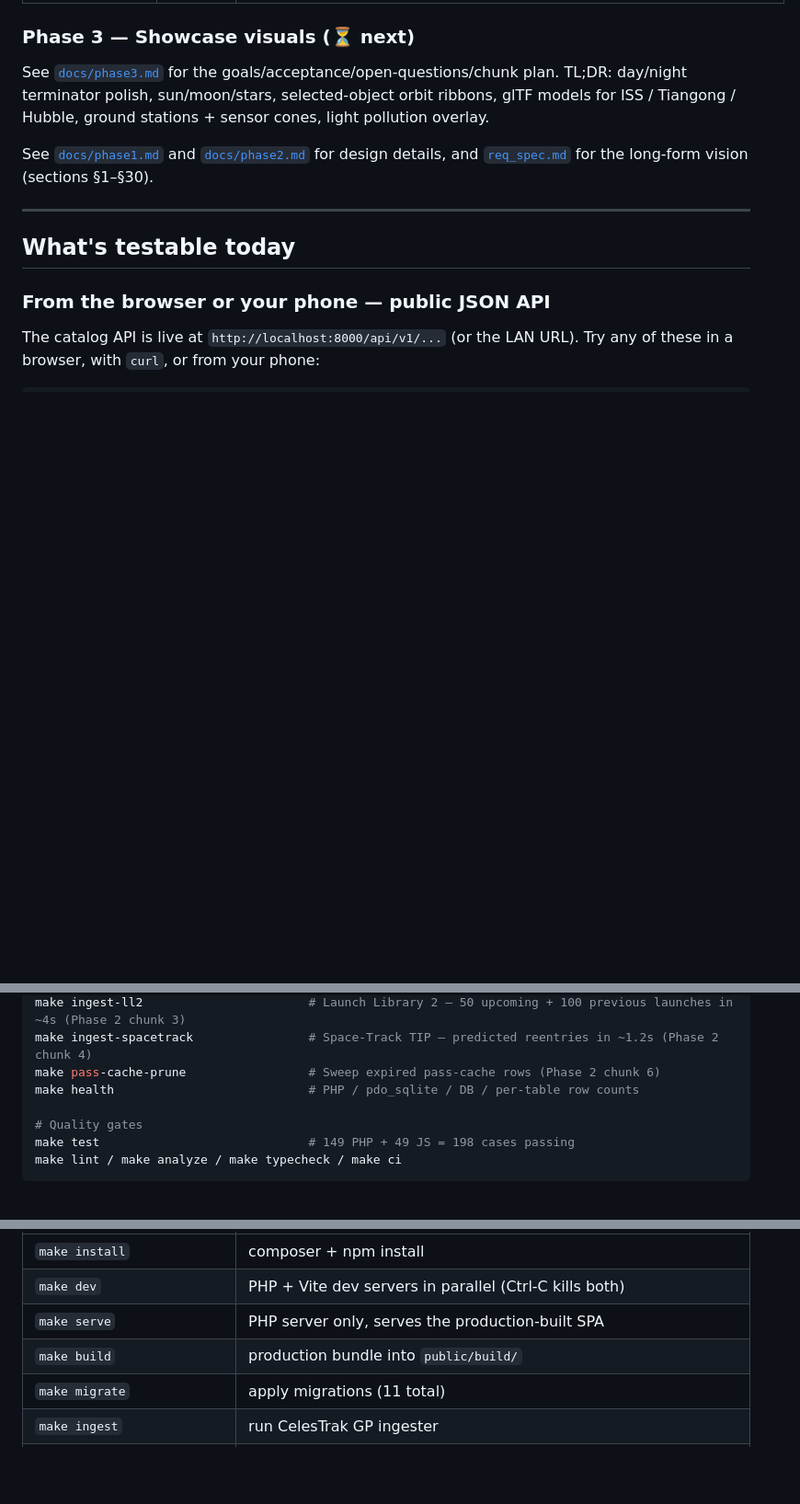
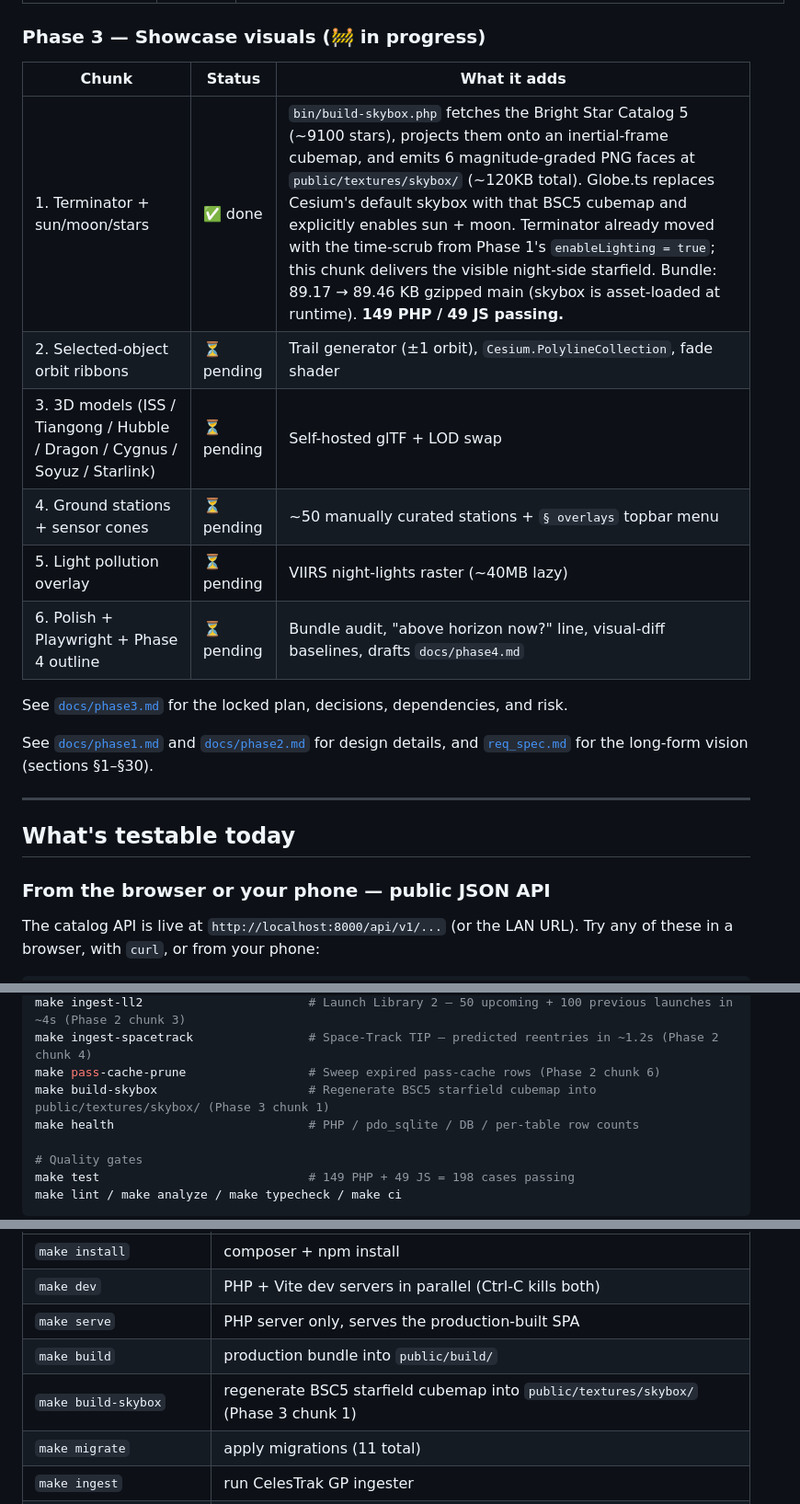
Before and after one commit to CyberSecDef/sat.trackr.live, a Markdown page: README.md, 3 parts joined by grey strips. Shown at 92% size. GitHub-like rendering; blank space fills up the shorter version.

Commit message:
docs(readme): mark Phase 3 chunk 1 done (chunk 1C)
Phase 3 status block flips from "next" to "in progress" with the
chunk table inlined; chunk-1 row marked done; remaining chunks
2-6 listed as pending.  make-targets help block + targets table
both grow `make build-skybox` for refreshing the BSC5 cubemap.

Co-Authored-By: Claude Opus 4.7 (1M context) <noreply@anthropic.com>

```diff
--- a/README.md
+++ b/README.md
@@ -38,9 +38,18 @@ Part of the **trackr.live family** alongside [trackr.live](https://trackr.live)
 | 6. Pass predictions (calc + UI) | ✅ done | Pure-function pass detector (`resources/js/passes/computePasses.ts`) walks SGP4 elevation curves and refines rise/peak/set with 12-step bisection. Mirrored in `bin/sgp4-passes.mjs` Node CLI; PHP `PassCalculator` shells out via `proc_open` with a 15s timeout. `PassCache` (6h TTL keyed on NORAD + observer-3dp + day) keeps repeats under ~30ms. `GET /api/v1/satellites/{norad}/passes?lat&lon` (cache 5min + swr=10min) and a new `§ Visibility from observer` section in the detail panel that fetches the next 5 passes when the 📍 pill has a location set. `make pass-cache-prune` sweeps expired rows. **124 PHP / 49 JS passing.** *Deferred to chunk 7: N2YO magnitude enrichment + browser-worker compute path.* |
 | 7. CelesTrak FORMAT=JSON migration + Phase 2 polish | ✅ done | `NoradId::encode/decode` Alpha-5 helper (`A0000`–`Z9999` = 100000–339999, `I` and `O` skipped) so `TleParser` keeps parsing once CelesTrak hits 6-digit NORAD IDs (~mid-2026). New `OmmJsonParser` consumes CelesTrak `FORMAT=JSON` records and produces the same `ParsedTle` value object the TLE path emits — including byte-perfect synthesized line1/line2 strings via `TleEmitter` so `satellite.js`, the SPA worker, and the copy-to-clipboard panel keep working unchanged. `bin/console ingest:celestrak --format=json` flips the source format end-to-end (TLE remains the default while we cut over). Phase 3 outline lands at `docs/phase3.md`. **149 PHP / 49 JS passing.** *Deferred to Phase 3 / 4: N2YO magnitude enrichment, browser-worker compute_passes path, "above horizon now?" line in §Visibility — see `docs/phase3.md` § V.* |
 
-### Phase 3 — Showcase visuals (⏳ next)
+### Phase 3 — Showcase visuals (🚧 in progress)
 
-See [`docs/phase3.md`](docs/phase3.md) for the goals/acceptance/open-questions/chunk plan. TL;DR: day/night terminator polish, sun/moon/stars, selected-object orbit ribbons, glTF models for ISS / Tiangong / Hubble, ground stations + sensor cones, light pollution overlay.
+| Chunk | Status | What it adds |
+|---|---|---|
+| 1. Terminator + sun/moon/stars | ✅ done | `bin/build-skybox.php` fetches the Bright Star Catalog 5 (~9100 stars), projects them onto an inertial-frame cubemap, and emits 6 magnitude-graded PNG faces at `public/textures/skybox/` (~120KB total). Globe.ts replaces Cesium's default skybox with that BSC5 cubemap and explicitly enables sun + moon. Terminator already moved with the time-scrub from Phase 1's `enableLighting = true`; this chunk delivers the visible night-side starfield. Bundle: 89.17 → 89.46 KB gzipped main (skybox is asset-loaded at runtime). **149 PHP / 49 JS passing.** |
+| 2. Selected-object orbit ribbons | ⏳ pending | Trail generator (±1 orbit), `Cesium.PolylineCollection`, fade shader |
+| 3. 3D models (ISS / Tiangong / Hubble / Dragon / Cygnus / Soyuz / Starlink) | ⏳ pending | Self-hosted glTF + LOD swap |
+| 4. Ground stations + sensor cones | ⏳ pending | ~50 manually curated stations + `§ overlays` topbar menu |
+| 5. Light pollution overlay | ⏳ pending | VIIRS night-lights raster (~40MB lazy) |
+| 6. Polish + Playwright + Phase 4 outline | ⏳ pending | Bundle audit, "above horizon now?" line, visual-diff baselines, drafts `docs/phase4.md` |
+
+See [`docs/phase3.md`](docs/phase3.md) for the locked plan, decisions, dependencies, and risk.
 
 See [`docs/phase1.md`](docs/phase1.md) and [`docs/phase2.md`](docs/phase2.md) for design details, and [`req_spec.md`](req_spec.md) for the long-form vision (sections §1–§30).
 
@@ -139,6 +148,7 @@ make ingest-satcat-group GROUP=starlink  # just one SATCAT group
 make ingest-ll2                       # Launch Library 2 — 50 upcoming + 100 previous launches in ~4s (Phase 2 chunk 3)
 make ingest-spacetrack                # Space-Track TIP — predicted reentries in ~1.2s (Phase 2 chunk 4)
 make pass-cache-prune                 # Sweep expired pass-cache rows (Phase 2 chunk 6)
+make build-skybox                     # Regenerate BSC5 starfield cubemap into public/textures/skybox/ (Phase 3 chunk 1)
 make health                           # PHP / pdo_sqlite / DB / per-table row counts
 
 # Quality gates
@@ -280,6 +290,7 @@ Run `make` with no arguments to print this list. Highlights:
 | `make dev` | PHP + Vite dev servers in parallel (Ctrl-C kills both) |
 | `make serve` | PHP server only, serves the production-built SPA |
 | `make build` | production bundle into `public/build/` |
+| `make build-skybox` | regenerate BSC5 starfield cubemap into `public/textures/skybox/` (Phase 3 chunk 1) |
 | `make migrate` | apply migrations (11 total) |
 | `make ingest` | run CelesTrak GP ingester |
 | `make ingest-satcat` | enrich catalog from CelesTrak SATCAT (Phase 2 chunk 1) |
```
